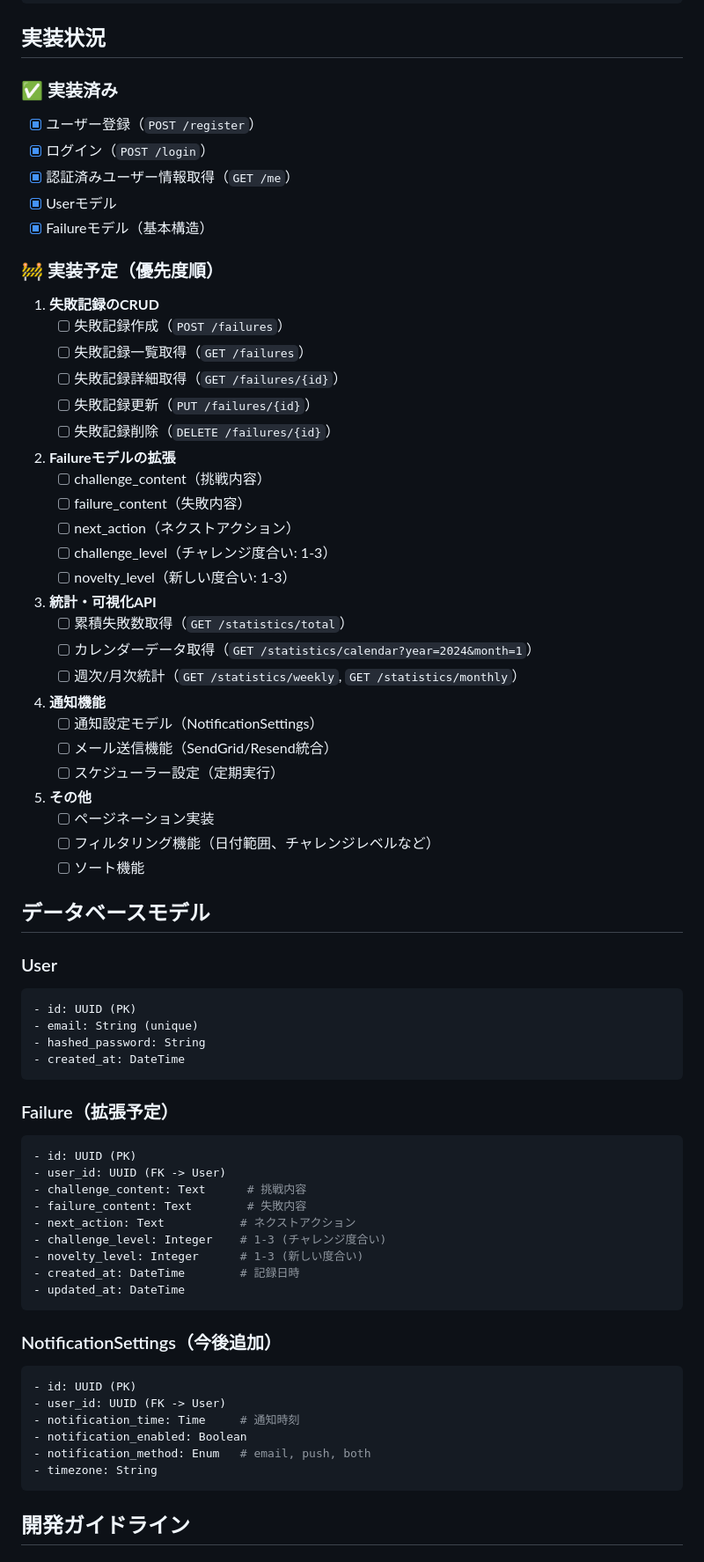
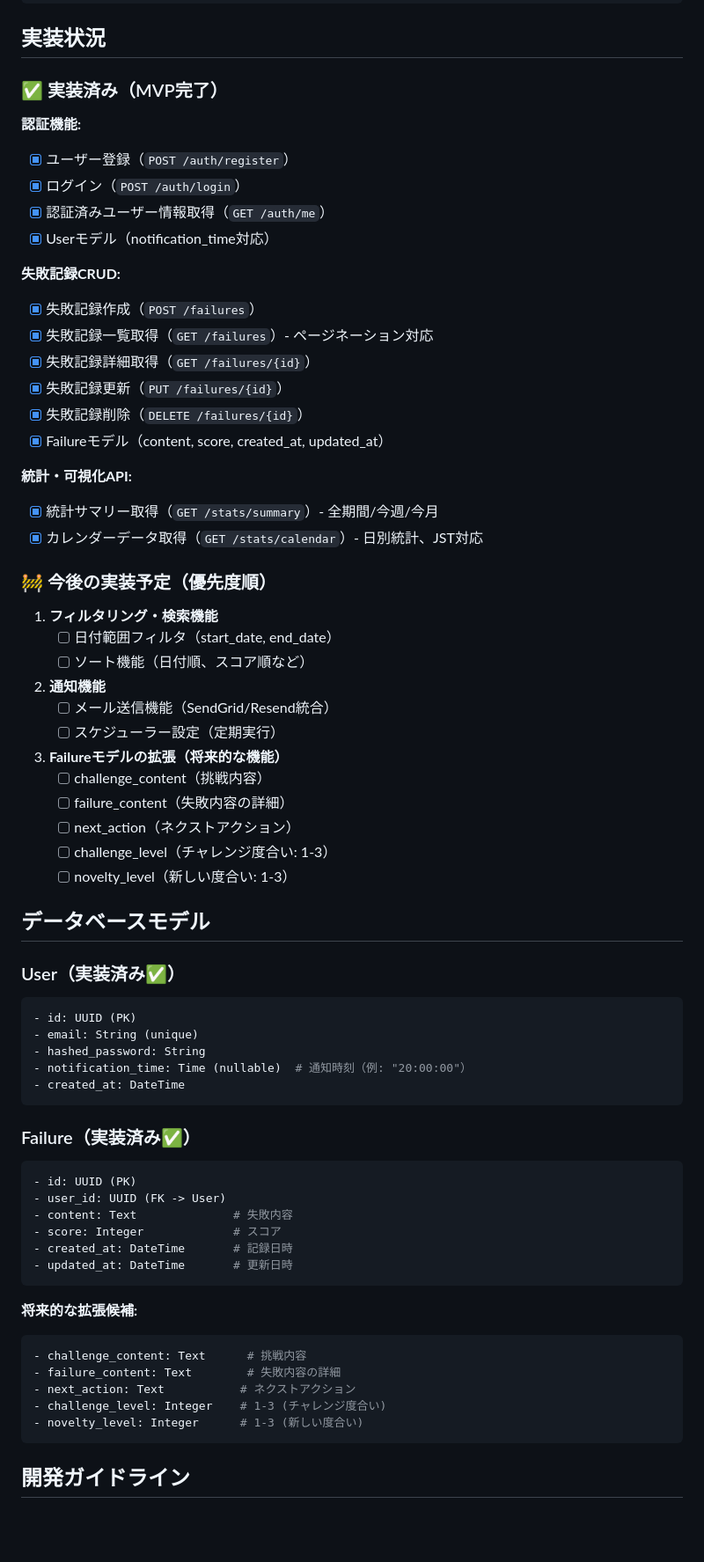
Before and after one commit to takah1r0jp/challenge-bank, a Markdown page: CLAUDE.md, the part around one of its changes. Shown at 88% size. Rendered like a GitHub page; blank space fills up the shorter version.

Commit message:
docs: 進捗記録と、CLAUDE.mdの更新

````diff
--- a/CLAUDE.md
+++ b/CLAUDE.md
@@ -77,74 +83,69 @@ backend/
 
 ## 実装状況
 
-### ✅ 実装済み
-- [x] ユーザー登録（`POST /register`）
-- [x] ログイン（`POST /login`）
-- [x] 認証済みユーザー情報取得（`GET /me`）
-- [x] Userモデル
-- [x] Failureモデル（基本構造）
+### ✅ 実装済み（MVP完了）
+**認証機能:**
+- [x] ユーザー登録（`POST /auth/register`）
+- [x] ログイン（`POST /auth/login`）
+- [x] 認証済みユーザー情報取得（`GET /auth/me`）
+- [x] Userモデル（notification_time対応）
 
-### 🚧 実装予定（優先度順）
-1. **失敗記録のCRUD**
-   - [ ] 失敗記録作成（`POST /failures`）
-   - [ ] 失敗記録一覧取得（`GET /failures`）
-   - [ ] 失敗記録詳細取得（`GET /failures/{id}`）
-   - [ ] 失敗記録更新（`PUT /failures/{id}`）
-   - [ ] 失敗記録削除（`DELETE /failures/{id}`）
+**失敗記録CRUD:**
+- [x] 失敗記録作成（`POST /failures`）
+- [x] 失敗記録一覧取得（`GET /failures`）- ページネーション対応
+- [x] 失敗記録詳細取得（`GET /failures/{id}`）
+- [x] 失敗記録更新（`PUT /failures/{id}`）
+- [x] 失敗記録削除（`DELETE /failures/{id}`）
+- [x] Failureモデル（content, score, created_at, updated_at）
 
-2. **Failureモデルの拡張**
+**統計・可視化API:**
+- [x] 統計サマリー取得（`GET /stats/summary`）- 全期間/今週/今月
+- [x] カレンダーデータ取得（`GET /stats/calendar`）- 日別統計、JST対応
+
+### 🚧 今後の実装予定（優先度順）
+1. **フィルタリング・検索機能**
+   - [ ] 日付範囲フィルタ（start_date, end_date）
+   - [ ] ソート機能（日付順、スコア順など）
+
+2. **通知機能**
+   - [ ] メール送信機能（SendGrid/Resend統合）
+   - [ ] スケジューラー設定（定期実行）
+
+3. **Failureモデルの拡張（将来的な機能）**
    - [ ] challenge_content（挑戦内容）
-   - [ ] failure_content（失敗内容）
+   - [ ] failure_content（失敗内容の詳細）
    - [ ] next_action（ネクストアクション）
    - [ ] challenge_level（チャレンジ度合い: 1-3）
    - [ ] novelty_level（新しい度合い: 1-3）
 
-3. **統計・可視化API**
-   - [ ] 累積失敗数取得（`GET /statistics/total`）
-   - [ ] カレンダーデータ取得（`GET /statistics/calendar?year=2024&month=1`）
-   - [ ] 週次/月次統計（`GET /statistics/weekly`, `GET /statistics/monthly`）
-
-4. **通知機能**
-   - [ ] 通知設定モデル（NotificationSettings）
-   - [ ] メール送信機能（SendGrid/Resend統合）
-   - [ ] スケジューラー設定（定期実行）
-
-5. **その他**
-   - [ ] ページネーション実装
-   - [ ] フィルタリング機能（日付範囲、チャレンジレベルなど）
-   - [ ] ソート機能
-
 ## データベースモデル
 
-### User
+### User（実装済み✅）
 ```python
 - id: UUID (PK)
 - email: String (unique)
 - hashed_password: String
+- notification_time: Time (nullable)  # 通知時刻（例: "20:00:00"）
 - created_at: DateTime
 ```
 
-### Failure（拡張予定）
+### Failure（実装済み✅）
 ```python
 - id: UUID (PK)
 - user_id: UUID (FK -> User)
+- content: Text              # 失敗内容
+- score: Integer             # スコア
+- created_at: DateTime       # 記録日時
+- updated_at: DateTime       # 更新日時
+```
+
+**将来的な拡張候補:**
+```python
 - challenge_content: Text      # 挑戦内容
-- failure_content: Text        # 失敗内容
+- failure_content: Text        # 失敗内容の詳細
 - next_action: Text           # ネクストアクション
 - challenge_level: Integer    # 1-3 (チャレンジ度合い)
 - novelty_level: Integer      # 1-3 (新しい度合い)
-- created_at: DateTime        # 記録日時
-- updated_at: DateTime
-```
-
-### NotificationSettings（今後追加）
-```python
-- id: UUID (PK)
-- user_id: UUID (FK -> User)
-- notification_time: Time     # 通知時刻
-- notification_enabled: Boolean
-- notification_method: Enum   # email, push, both
-- timezone: String
 ```
 
 ## 開発ガイドライン
````
Also changed, not shown: other parts of CLAUDE.md (+204 -62 lines), 1 other file.
